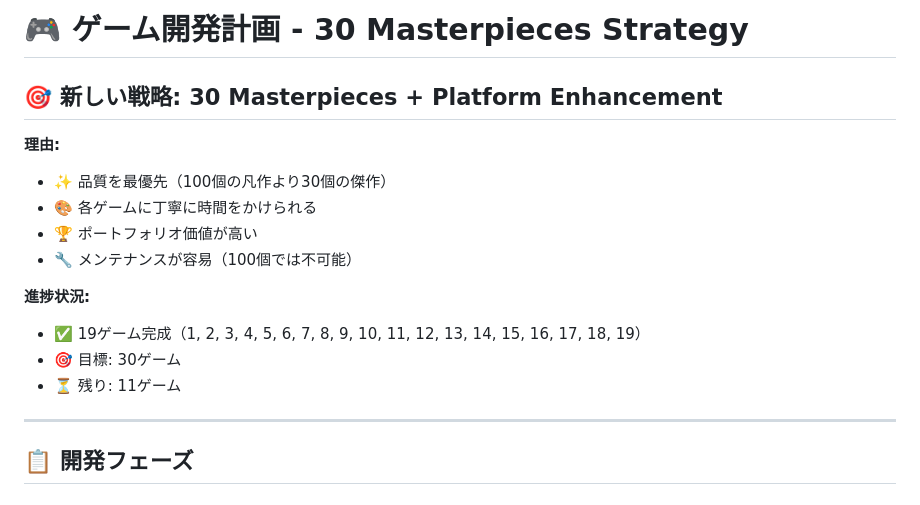
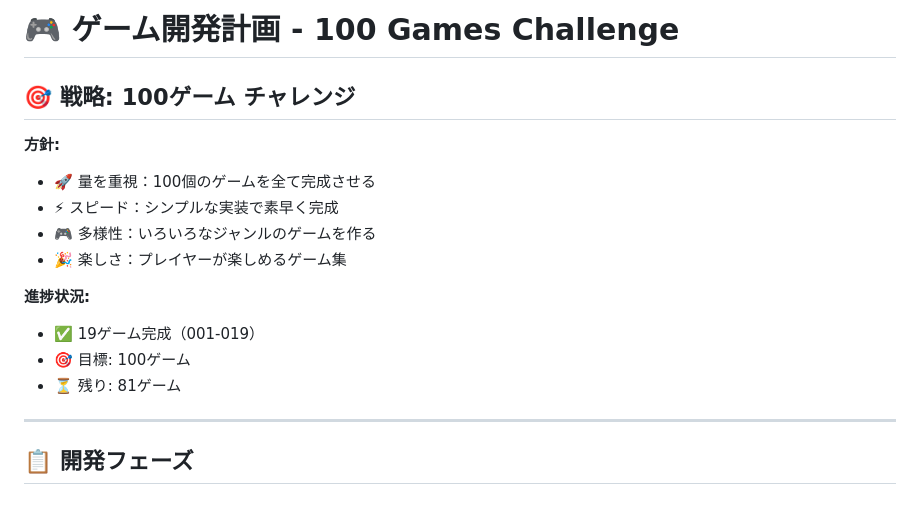
Before and after one commit to sashi7446/playground, a Markdown page: docs/DEVELOPMENT_PLAN.md, the part around the change. Rendered like a GitHub page.

Commit message:
Switch strategy to 100 Games Challenge
- Changed from "30 Masterpieces" to "100 Games Challenge"
- Updated README.md: focus on quantity and diversity
- Updated DEVELOPMENT_PLAN.md: 100 game target with 81 remaining
- Current status: 19/100 games (19% complete)
- New approach: speed development, simple implementations, variety
- Goal: create diverse game collection regardless of quality

```diff
--- a/docs/DEVELOPMENT_PLAN.md
+++ b/docs/DEVELOPMENT_PLAN.md
@@ -1,17 +1,17 @@
-# 🎮 ゲーム開発計画 - 30 Masterpieces Strategy
+# 🎮 ゲーム開発計画 - 100 Games Challenge
 
-## 🎯 新しい戦略: 30 Masterpieces + Platform Enhancement
+## 🎯 戦略: 100ゲーム チャレンジ
 
-**理由:**
-- ✨ 品質を最優先（100個の凡作より30個の傑作）
-- 🎨 各ゲームに丁寧に時間をかけられる
-- 🏆 ポートフォリオ価値が高い
-- 🔧 メンテナンスが容易（100個では不可能）
+**方針:**
+- 🚀 量を重視：100個のゲームを全て完成させる
+- ⚡ スピード：シンプルな実装で素早く完成
+- 🎮 多様性：いろいろなジャンルのゲームを作る
+- 🎉 楽しさ：プレイヤーが楽しめるゲーム集
 
 **進捗状況:**
-- ✅ 19ゲーム完成（1, 2, 3, 4, 5, 6, 7, 8, 9, 10, 11, 12, 13, 14, 15, 16, 17, 18, 19）
-- 🎯 目標: 30ゲーム
-- ⏳ 残り: 11ゲーム
+- ✅ 19ゲーム完成（001-019）
+- 🎯 目標: 100ゲーム
+- ⏳ 残り: 81ゲーム
 
 ---
 
```
Also changed, not shown: 1 other file.
